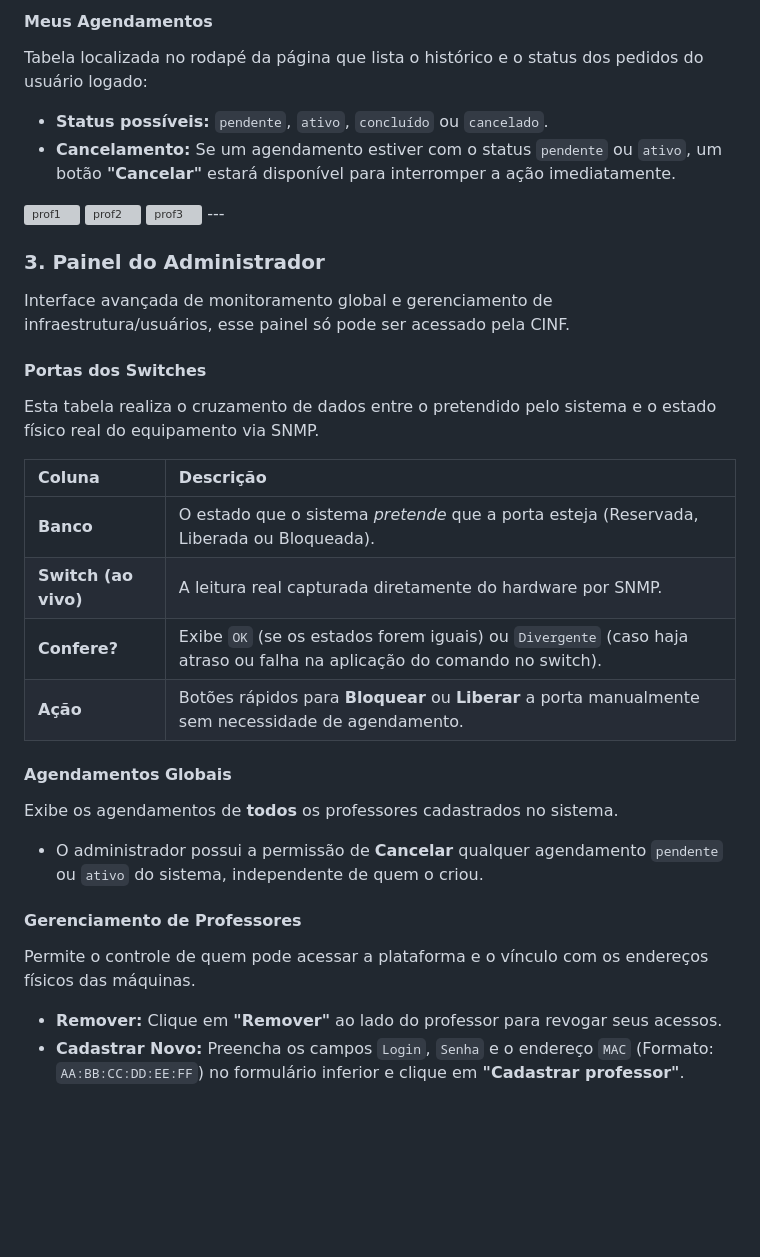
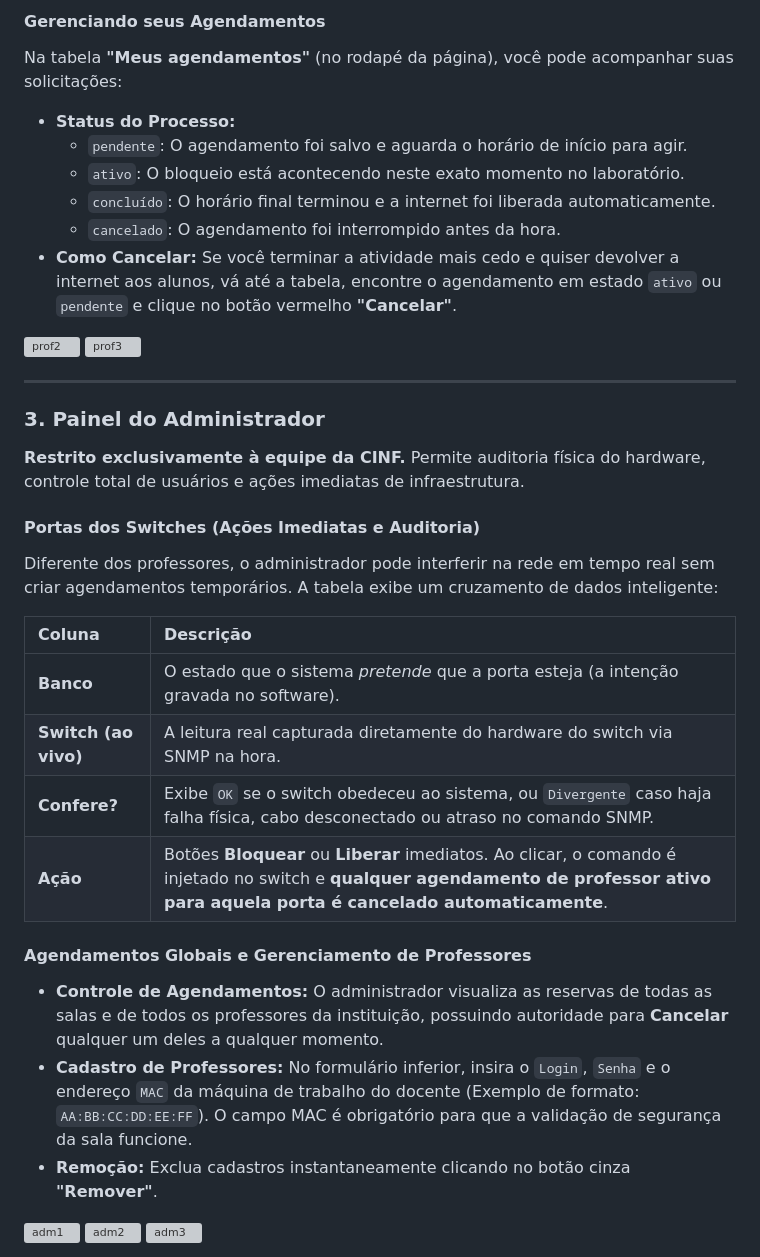
Before and after one commit to luisEduardoBet/TF_Switch, a Markdown page: README.md, the part around one of its changes. Rendered like a GitHub page; blank space fills up the shorter version; grey boxes are pictures that could not be loaded.

```diff
--- a/README.md
+++ b/README.md
@@ -57,32 +41,36 @@ Destinado aos docentes para visualização do estado atual das portas e criaçã
 
-#### Meus Agendamentos
-Tabela localizada no rodapé da página que lista o histórico e o status dos pedidos do usuário logado:
-* **Status possíveis:** `pendente`, `ativo`, `concluído` ou `cancelado`.
-* **Cancelamento:** Se um agendamento estiver com o status `pendente` ou `ativo`, um botão **"Cancelar"** estará disponível para interromper a ação imediatamente.
-<img width="1600" height="860" alt="prof1" src="https://github.com/user-attachments/assets/b4579704-a695-471e-b130-f74e81f532e0" />
+#### Gerenciando seus Agendamentos
+Na tabela **"Meus agendamentos"** (no rodapé da página), você pode acompanhar suas solicitações:
+* **Status do Processo:**
+  * `pendente`: O agendamento foi salvo e aguarda o horário de início para agir.
+  * `ativo`: O bloqueio está acontecendo neste exato momento no laboratório.
+  * `concluído`: O horário final terminou e a internet foi liberada automaticamente.
+  * `cancelado`: O agendamento foi interrompido antes da hora.
+* **Como Cancelar:** Se você terminar a atividade mais cedo e quiser devolver a internet aos alunos, vá até a tabela, encontre o agendamento em estado `ativo` ou `pendente` e clique no botão vermelho **"Cancelar"**.
+
 <img width="1600" height="860" alt="prof2" src="https://github.com/user-attachments/assets/ea290066-a4ff-4782-b8b4-b163a83742dd" />
 <img width="1600" height="860" alt="prof3" src="https://github.com/user-attachments/assets/ea9fb8d5-38fe-4ddb-b42a-ba4a8267fdc0" />
+
 ---
 
 ### 3. Painel do Administrador
-Interface avançada de monitoramento global e gerenciamento de infraestrutura/usuários, esse painel só pode ser acessado pela CINF.
 
-#### Portas dos Switches
-Esta tabela realiza o cruzamento de dados entre o pretendido pelo sistema e o estado físico real do equipamento via SNMP.
+**Restrito exclusivamente à equipe da CINF.** Permite auditoria física do hardware, controle total de usuários e ações imediatas de infraestrutura.
+
+#### Portas dos Switches (Ações Imediatas e Auditoria)
+Diferente dos professores, o administrador pode interferir na rede em tempo real sem criar agendamentos temporários. A tabela exibe um cruzamento de dados inteligente:
 
 | Coluna | Descrição |
 | :--- | :--- |
-| **Banco** | O estado que o sistema *pretende* que a porta esteja (Reservada, Liberada ou Bloqueada). |
-| **Switch (ao vivo)** | A leitura real capturada diretamente do hardware por SNMP. |
-| **Confere?** | Exibe `OK` (se os estados forem iguais) ou `Divergente` (caso haja atraso ou falha na aplicação do comando no switch). |
-| **Ação** | Botões rápidos para **Bloquear** ou **Liberar** a porta manualmente sem necessidade de agendamento. |
+| **Banco** | O estado que o sistema *pretende* que a porta esteja (a intenção gravada no software). |
+| **Switch (ao vivo)** | A leitura real capturada diretamente do hardware do switch via SNMP na hora. |
+| **Confere?** | Exibe `OK` se o switch obedeceu ao sistema, ou `Divergente` caso haja falha física, cabo desconectado ou atraso no comando SNMP. |
+| **Ação** | Botões **Bloquear** ou **Liberar** imediatos. Ao clicar, o comando é injetado no switch e **qualquer agendamento de professor ativo para aquela porta é cancelado automaticamente**. |
 
-#### Agendamentos Globais
-Exibe os agendamentos de **todos** os professores cadastrados no sistema.
-* O administrador possui a permissão de **Cancelar** qualquer agendamento `pendente` ou `ativo` do sistema, independente de quem o criou.
-
-#### Gerenciamento de Professores
-Permite o controle de quem pode acessar a plataforma e o vínculo com os endereços físicos das máquinas.
-* **Remover:** Clique em **"Remover"** ao lado do professor para revogar seus acessos.
-* **Cadastrar Novo:** Preencha os campos `Login`, `Senha` e o endereço `MAC` (Formato: `AA:BB:CC:DD:EE:FF`) no formulário inferior e clique em **"Cadastrar professor"**.
+#### Agendamentos Globais e Gerenciamento de Professores
+* **Controle de Agendamentos:** O administrador visualiza as reservas de todas as salas e de todos os professores da instituição, possuindo autoridade para **Cancelar** qualquer um deles a qualquer momento.
+* **Cadastro de Professores:** No formulário inferior, insira o `Login`, `Senha` e o endereço `MAC` da máquina de trabalho do docente (Exemplo de formato: `AA:BB:CC:DD:EE:FF`). O campo MAC é obrigatório para que a validação de segurança da sala funcione.
+* **Remoção:** Exclua cadastros instantaneamente clicando no botão cinza **"Remover"**.
+<img width="1600" height="860" alt="adm1" src="https://github.com/user-attachments/assets/b81d97f1-e135-4dd4-adf1-3256fa97bdee" />
+<img width="1600" height="860" alt="adm2" src="https://github.com/user-attachments/assets/2b8e2ea9-c981-428f-8746-0a045c71c6a1" />
 <img width="1600" height="860" alt="adm3" src="https://github.com/user-attachments/assets/2821979f-070a-40b6-935a-8444ecfc7b8a" />
```
Also changed, not shown: other parts of README.md (+22 -40 lines).
